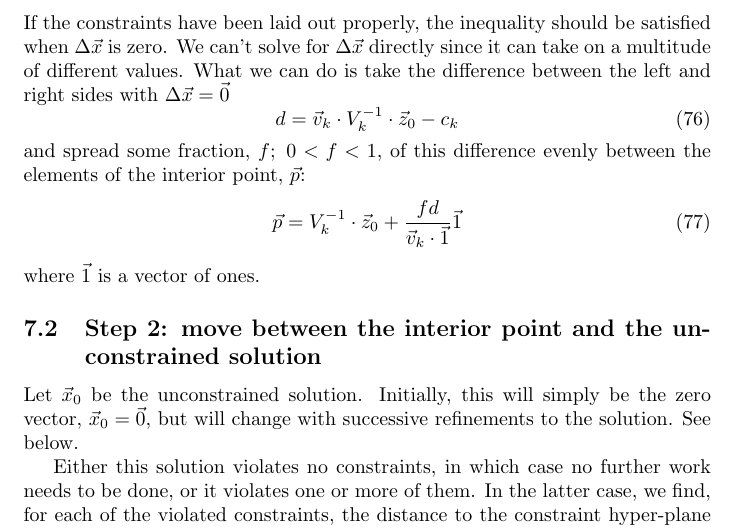
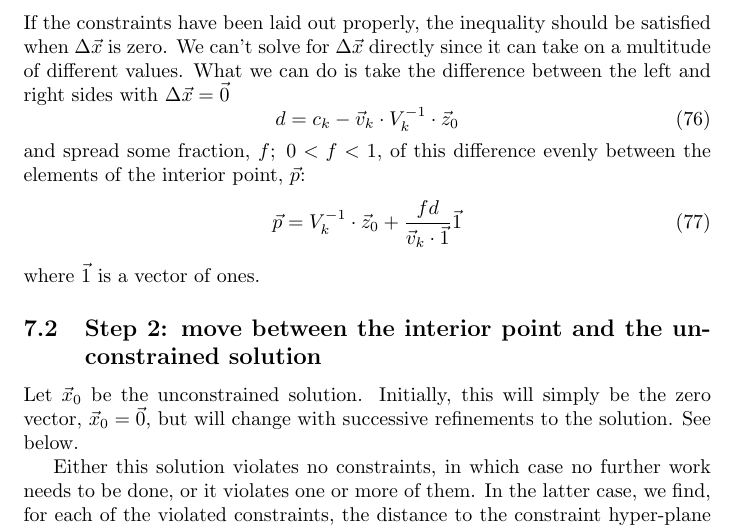
Before and after one commit to Peteysoft/libmsci, a LaTeX document (libagf/doc/multi2/constrained.tex): part of page 15 of 16, cut so that both start at the same text. Compiled offline with LaTeX, dvips and Ghostscript.

```diff
--- a/libagf/doc/multi2/constrained.tex
+++ b/libagf/doc/multi2/constrained.tex
@@ -627,7 +627,7 @@
 multitude of different values. What we can do is
 take the difference between the left and right sides with $\Delta \vec x = \vec 0$
 \begin{equation}
-	d = \vec v_k \cdot V_k^{-1} \cdot \vec z_0 - c_k
+	d = c_k - \vec v_k \cdot V_k^{-1} \cdot \vec z_0
 \end{equation}
 and spread some fraction, $f;~0 < f < 1$, of this difference evenly between the
 elements of the interior point, $\vec p$:
```
Also changed, not shown: 2 other files.
